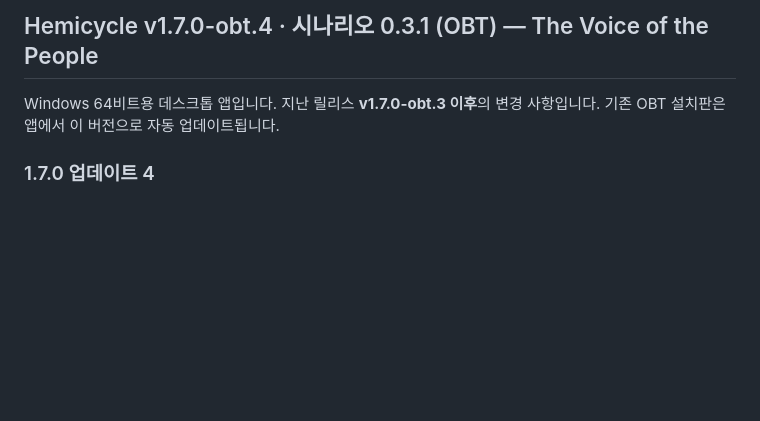
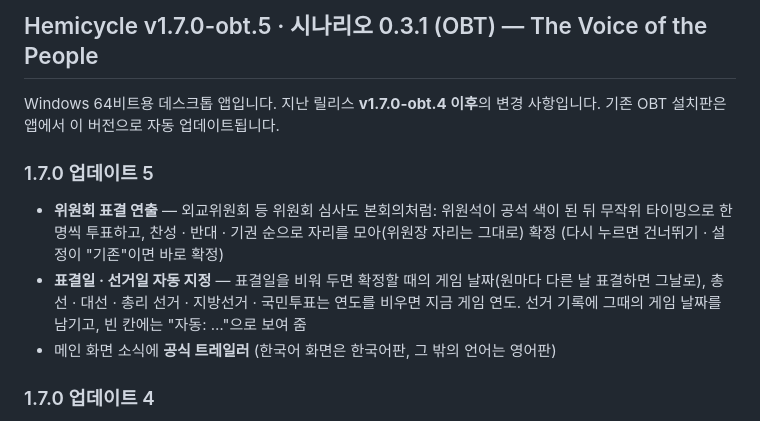
Before and after one commit to Jedidiah1926/parliament, a Markdown page: .github/release-notes.md, the part around the change. Rendered like a GitHub page; blank space fills up the shorter version.

Commit message:
릴리스 노트: 1.7.0 업데이트 5 (위원회 표결 연출 · 표결일 · 선거일 자동 · 트레일러)
Co-Authored-By: Claude Opus 5.5 <noreply@anthropic.com>
Claude-Session: https://claude.ai/code/session_01Qt5Mnvs41JYCxD1kPSm53a

```diff
--- a/.github/release-notes.md
+++ b/.github/release-notes.md
@@ -1,6 +1,11 @@
-## Hemicycle v1.7.0-obt.4 · 시나리오 0.3.1 (OBT) — The Voice of the People
+## Hemicycle v1.7.0-obt.5 · 시나리오 0.3.1 (OBT) — The Voice of the People
 
-Windows 64비트용 데스크톱 앱입니다. 지난 릴리스 **v1.7.0-obt.3 이후**의 변경 사항입니다. 기존 OBT 설치판은 앱에서 이 버전으로 자동 업데이트됩니다.
+Windows 64비트용 데스크톱 앱입니다. 지난 릴리스 **v1.7.0-obt.4 이후**의 변경 사항입니다. 기존 OBT 설치판은 앱에서 이 버전으로 자동 업데이트됩니다.
+
+### 1.7.0 업데이트 5
+- **위원회 표결 연출** — 외교위원회 등 위원회 심사도 본회의처럼: 위원석이 공석 색이 된 뒤 무작위 타이밍으로 한 명씩 투표하고, 찬성 · 반대 · 기권 순으로 자리를 모아(위원장 자리는 그대로) 확정 (다시 누르면 건너뛰기 · 설정이 "기존"이면 바로 확정)
+- **표결일 · 선거일 자동 지정** — 표결일을 비워 두면 확정할 때의 게임 날짜(원마다 다른 날 표결하면 그날로), 총선 · 대선 · 총리 선거 · 지방선거 · 국민투표는 연도를 비우면 지금 게임 연도. 선거 기록에 그때의 게임 날짜를 남기고, 빈 칸에는 "자동: …"으로 보여 줌
+- 메인 화면 소식에 **공식 트레일러** (한국어 화면은 한국어판, 그 밖의 언어는 영어판)
 
 ### 1.7.0 업데이트 4
 - **표결 연출 개편** — 좌석 · 당론(정당 일괄)으로 찬성 · 반대 · 기권 "예정" 표를 정해 두고, "표결 시작"을 누르면 의원들이 무작위 타이밍으로 하나씩 투표 (아직 안 한 좌석은 공석 색, 집계는 0부터 오름 · 다시 누르면 건너뛰기). 다 끝나면 찬성 · 반대 · 기권 순으로 자리가 모이며 결과 확정
```
